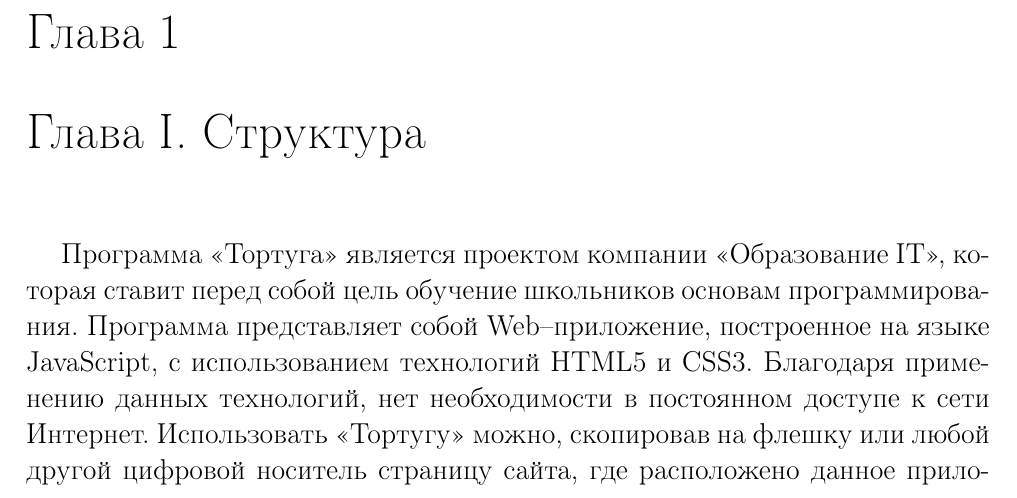
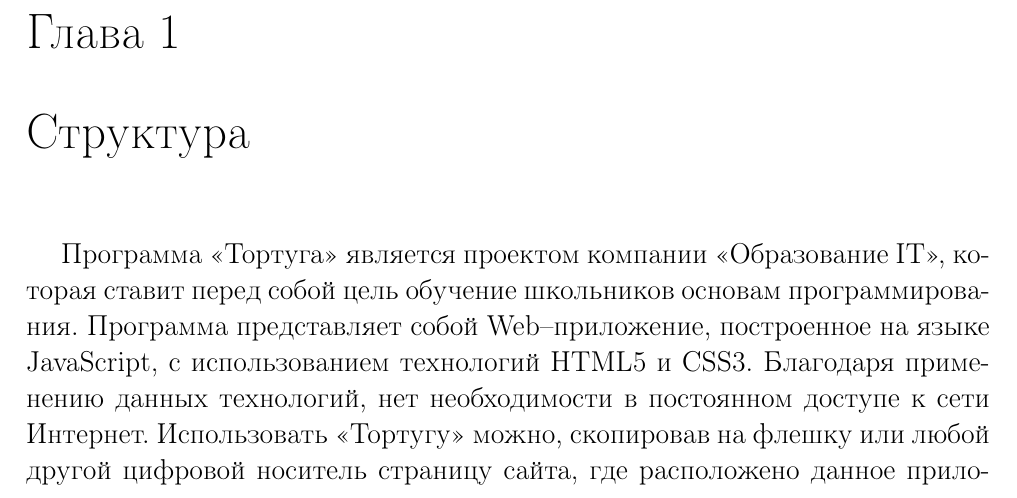
Before and after one commit to evoja/tortuga, a LaTeX thesis (documents/EvgeniyOmsk_kurs4/dissertation.tex, which reads documents/EvgeniyOmsk_kurs4/part1.tex): part of page 4 of 28, cut so that both start at the same text. Compiled offline with pdfLaTeX.

Commit message:
[diplom_Evgeniy] пару изменений

```diff
--- a/documents/EvgeniyOmsk_kurs4/part1.tex
+++ b/documents/EvgeniyOmsk_kurs4/part1.tex
@@ -1,5 +1,5 @@
 \renewcommand{\chaptername}{Глава}
-\chapter{Глава I. Структура} \label{chapt1}
+\chapter{Структура} \label{chapt1}
 
 %\section{Структура проекта «Тортуга»} \label{sect1_1}
 
```
Also changed, not shown: documents/EvgeniyOmsk_kurs4/dissertation.pdf.
